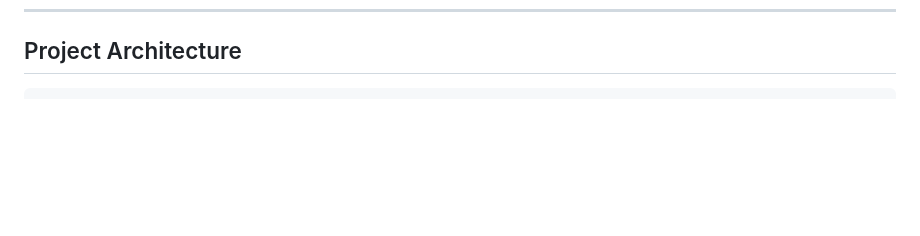
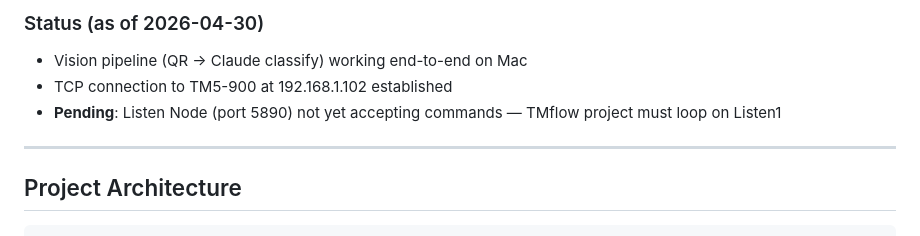
Before and after one commit to BigI3ear/tm_ws, a Markdown page: CLAUDE.md, the part around one of its changes. GitHub-like rendering; blank space fills up the shorter version.

````diff
--- a/CLAUDE.md
+++ b/CLAUDE.md
@@ -159,3 +224,10 @@ pytest
+### Status (as of 2026-04-30)
+- Vision pipeline (QR → Claude classify) working end-to-end on Mac
+- TCP connection to TM5-900 at 192.168.1.102 established
+- **Pending**: Listen Node (port 5890) not yet accepting commands — TMflow project must loop on Listen1
+
+---
+
 ## Project Architecture
 
 ```
````
Also changed, not shown: other parts of CLAUDE.md (+65 -0 lines).
